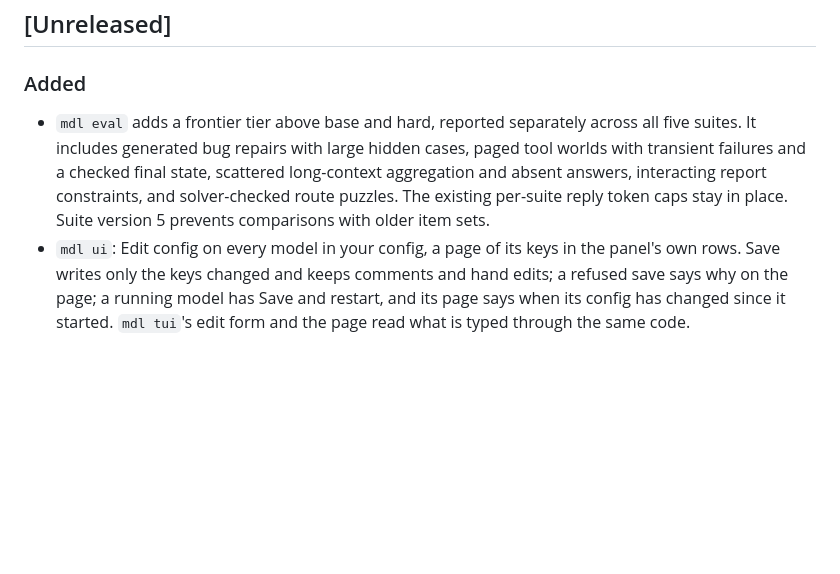
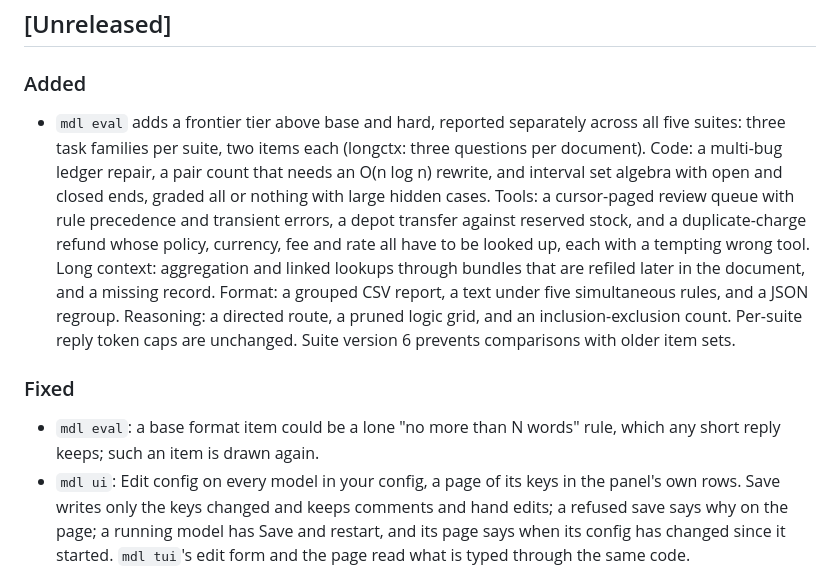
Before and after one commit to diverseau/llama-mdl, a Markdown page: CHANGELOG.md, the part around the change. GitHub-like rendering; blank space fills up the shorter version.

```diff
--- a/CHANGELOG.md
+++ b/CHANGELOG.md
@@ -7,12 +7,25 @@ Notable changes. Dates are ISO; versions follow [semver](https://semver.org/).
 ### Added
 
 - `mdl eval` adds a frontier tier above base and hard, reported separately
-  across all five suites. It includes generated bug repairs with large
-  hidden cases, paged tool worlds with transient failures and a checked
-  final state, scattered long-context aggregation and absent answers,
-  interacting report constraints, and solver-checked route puzzles. The
-  existing per-suite reply token caps stay in place. Suite version 5
-  prevents comparisons with older item sets.
+  across all five suites: three task families per suite, two items each
+  (longctx: three questions per document). Code: a multi-bug ledger
+  repair, a pair count that needs an O(n log n) rewrite, and interval set
+  algebra with open and closed ends, graded all or nothing with large
+  hidden cases. Tools: a cursor-paged review queue with rule precedence
+  and transient errors, a depot transfer against reserved stock, and a
+  duplicate-charge refund whose policy, currency, fee and rate all have
+  to be looked up, each with a tempting wrong tool. Long context:
+  aggregation and linked lookups through bundles that are refiled later
+  in the document, and a missing record. Format: a grouped CSV report, a
+  text under five simultaneous rules, and a JSON regroup. Reasoning: a
+  directed route, a pruned logic grid, and an inclusion-exclusion count.
+  Per-suite reply token caps are unchanged. Suite version 6 prevents
+  comparisons with older item sets.
+
+### Fixed
+
+- `mdl eval`: a base format item could be a lone "no more than N words"
+  rule, which any short reply keeps; such an item is drawn again.
 - `mdl ui`: Edit config on every model in your config, a page of its
   keys in the panel's own rows. Save writes only the keys changed and
   keeps comments and hand edits; a refused save says why on the page;
```
Also changed, not shown: README.md (+38 -12 lines).
